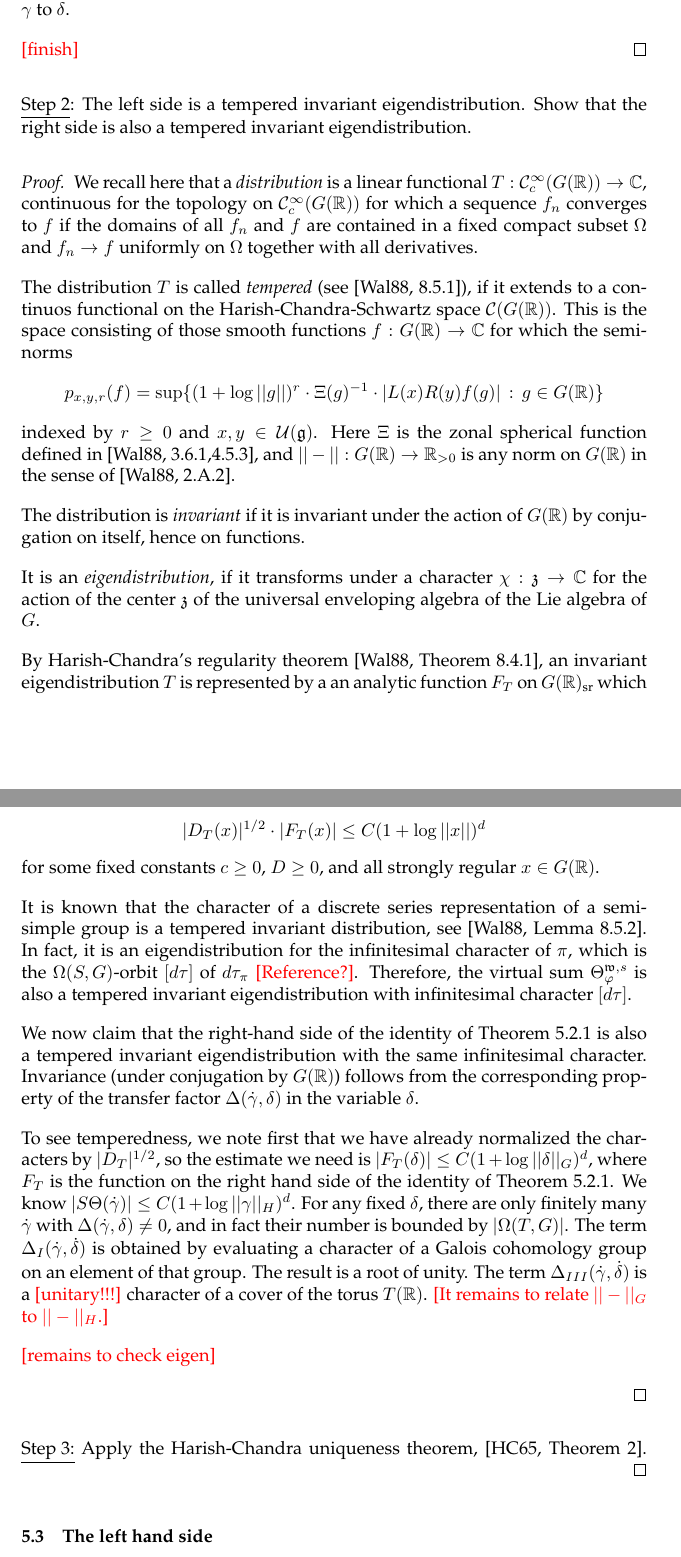
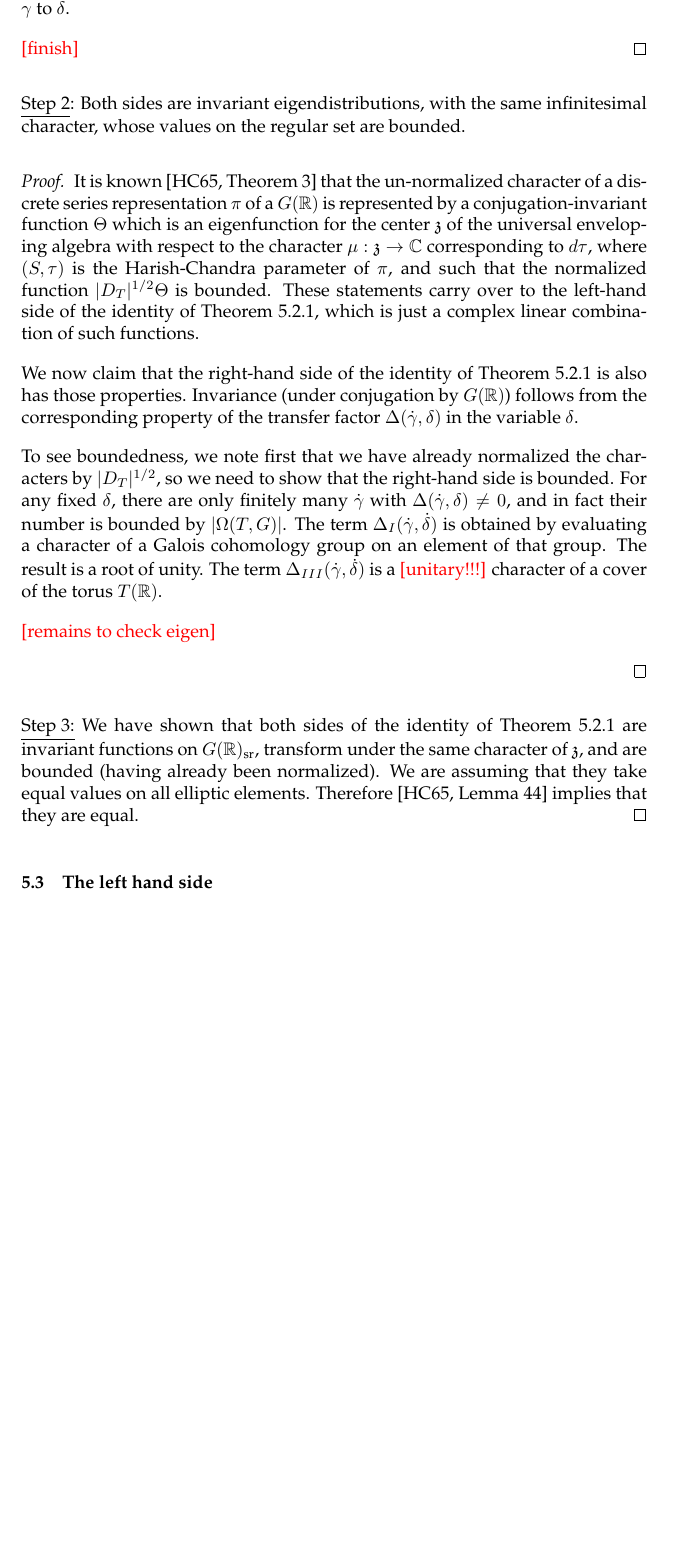
Before and after one commit to jeffreyadams/dpr, a LaTeX paper (dpr.tex): two parts of pages 37 and 38 of 47 before the commit and part of page 38 of 47 after it, the two joined at a grey line, cut so that both start at the same text, the shorter picture padded with empty space. Compiled offline with pdfLaTeX.

Commit message:
Added Lemma 2.7.1 to bridge between Harish-Chandra's context and modern context, including support of characters of discrete series reps. Some cleanup in the proof of Lemma 5.2.3, still not finished

```diff
--- a/dpr.tex
+++ b/dpr.tex
@@ -1101,28 +1113,28 @@ If Theorem \ref{thm:main2} holds for all elliptic $\delta$, then it holds for al
 	\warn{finish}
   \end{proof}
 
-	\underline{Step 2}: The left side is a tempered invariant eigendistribution. Show that the right side is also a tempered invariant eigendistribution.
+	\underline{Step 2}: Both sides are invariant eigendistributions, with the same infinitesimal character, whose values on the regular set are bounded.
 
 	\begin{proof}
-		We recall here that a \emph{distribution} is a linear functional $T : \mc{C}^\infty_c(G(\R)) \to \C$, continuous for the topology on $\mc{C}^\infty_c(G(\R))$ for which a sequence $f_n$ converges to $f$ if the domains of all $f_n$ and $f$ are contained in a fixed compact subset $\Omega$ and $f_n \to f$ uniformly on $\Omega$ together with all derivatives.
+		% We recall here that a \emph{distribution} is a linear functional $T : \mc{C}^\infty_c(G(\R)) \to \C$, continuous for the topology on $\mc{C}^\infty_c(G(\R))$ for which a sequence $f_n$ converges to $f$ if the domains of all $f_n$ and $f$ are contained in a fixed compact subset $\Omega$ and $f_n \to f$ uniformly on $\Omega$ together with all derivatives.
+		%
+		% The distribution $T$ is called \emph{tempered} (see \cite[8.5.1]{WallachRed1}), if it extends to a continuos functional on the Harish-Chandra-Schwartz space $\mc{C}(G(\R))$. This is the space consisting of those smooth functions $f : G(\R) \to \C$ for which the seminorms
+		% \[ p_{x,y,r}(f) = \sup\{(1+\log||g||)^r\cdot \Xi(g)^{-1}\cdot |L(x)R(y)f(g)|\,:\,g \in G(\R)\} \]
+		% indexed by $r \geq 0$ and $x,y \in \mc{U}(\mf{g})$. Here $\Xi$ is the zonal spherical function defined in \cite[3.6.1,4.5.3]{WallachRed1}, and $||-|| : G(\R) \to \R_{>0}$ is any norm on $G(\R)$ in the sense of \cite[2.A.2]{WallachRed1}.
+		%
+		% The distribution is \emph{invariant} if it is invariant under the action of $G(\R)$ by conjugation on itself, hence on functions. It is an \emph{eigendistribution}, if it transforms under a character $\chi : \mf{z} \to \C$ for the action of the center $\mf{z}$ of the universal enveloping algebra of the Lie algebra of $G$.
 
-		The distribution $T$ is called \emph{tempered} (see \cite[8.5.1]{WallachRed1}), if it extends to a continuos functional on the Harish-Chandra-Schwartz space $\mc{C}(G(\R))$. This is the space consisting of those smooth functions $f : G(\R) \to \C$ for which the seminorms
-		\[ p_{x,y,r}(f) = \sup\{(1+\log||g||)^r\cdot \Xi(g)^{-1}\cdot |L(x)R(y)f(g)|\,:\,g \in G(\R)\} \]
-		indexed by $r \geq 0$ and $x,y \in \mc{U}(\mf{g})$. Here $\Xi$ is the zonal spherical function defined in \cite[3.6.1,4.5.3]{WallachRed1}, and $||-|| : G(\R) \to \R_{>0}$ is any norm on $G(\R)$ in the sense of \cite[2.A.2]{WallachRed1}.
+		% By Harish-Chandra's regularity theorem \cite[Theorem 8.4.1]{WallachRed1}, an invariant eigendistribution $T$ is represented by an analytic function $F_T$ on $G(\R)_\tx{sr}$ which is locally integrable on $G(\R)$.
 
-		The distribution is \emph{invariant} if it is invariant under the action of $G(\R)$ by conjugation on itself, hence on functions.
+		%This distribution is tempered if and only if the function $F_T$ satisfies the following inequality, see \cite[Theorem 8.6.1]{WallachRed1}
+		%\[ |D_T(x)|^{1/2} \cdot |F_T(x)| \leq C(1+\log||x||)^d \]
+		%for some fixed constants $c \geq 0$, $D \geq 0$, and all strongly regular $x \in G(\R)$.
 
-		It is an \emph{eigendistribution}, if it transforms under a character $\chi : \mf{z} \to \C$ for the action of the center $\mf{z}$ of the universal enveloping algebra of the Lie algebra of $G$.
+		It is known \cite[Theorem 3]{HCDSI} that the un-normalized character of a discrete series representation $\pi$ of a $G(\R)$ is represented by a conjugation-invariant function $\Theta$ which is an eigenfunction for the center $\mf{z}$ of the universal enveloping algebra with respect to the character $\mu : \mf{z} \to \C$ corresponding to $d\tau$, where $(S,\tau)$ is the Harish-Chandra parameter of $\pi$, and such that the normalized function $|D_T|^{1/2}\Theta$ is bounded. These statements carry over to the left-hand side of the identity of Theorem \ref{thm:main2}, which is just a complex linear combination of such functions.
 
-		By Harish-Chandra's regularity theorem \cite[Theorem 8.4.1]{WallachRed1}, an invariant eigendistribution $T$ is represented by a an analytic function $F_T$ on $G(\R)_\tx{sr}$ which is locally integrable on $G(\R)$. This distribution is tempered if and only if the function $F_T$ satisfies the following inequality, see \cite[Theorem 8.6.1]{WallachRed1}
-		\[ |D_T(x)|^{1/2} \cdot |F_T(x)| \leq C(1+\log||x||)^d \]
-		for some fixed constants $c \geq 0$, $D \geq 0$, and all strongly regular $x \in G(\R)$.
+		We now claim that the right-hand side of the identity of Theorem \ref{thm:main2} is also has those properties. Invariance (under conjugation by $G(\R)$) follows from the corresponding property of the transfer factor $\Delta(\dot\gamma,\delta)$ in the variable $\delta$.
 
-		It is known that the character of a discrete series representation of a semi-simple group is a tempered invariant distribution, see \cite[Lemma 8.5.2]{WallachRed1}. In fact, it is an eigendistribution for the infinitesimal character of $\pi$, which is the $\Omega(S,G)$-orbit $[d\tau]$ of $d\tau_\pi$ \warn{Reference?}. Therefore, the virtual sum $\Theta_\varphi^{\mf{w},s}$ is also a tempered invariant eigendistribution with infinitesimal character $[d\tau]$.
-
-		We now claim that the right-hand side of the identity of Theorem \ref{thm:main2} is also a tempered invariant eigendistribution with the same infinitesimal character. Invariance (under conjugation by $G(\R)$) follows from the corresponding property of the transfer factor $\Delta(\dot\gamma,\delta)$ in the variable $\delta$.
-
-		To see temperedness, we note first that we have already normalized the characters by $|D_T|^{1/2}$, so the estimate we need is $|F_T(\delta)| \leq C(1+ \log||\delta||_G)^d$, where $F_T$ is the function on the right hand side of the identity of Theorem \ref{thm:main2}. We know $|S\Theta(\dot\gamma)| \leq C(1+\log||\gamma||_H)^d$. For any fixed $\delta$, there are only finitely many $\dot\gamma$ with $\Delta(\dot\gamma,\delta) \neq 0$, and in fact their number is bounded by $|\Omega(T,G)|$. The term $\Delta_I(\dot\gamma,\dot\delta)$ is obtained by evaluating a character of a Galois cohomology group on an element of that group. The result is a root of unity. The term $\Delta_{III}(\dot\gamma,\dot\delta)$ is a \warn{unitary!!!} character of a cover of the torus $T(\R)$. \warn{It remains to relate $||-||_G$ to $||-||_H$.}
+		To see boundedness, we note first that we have already normalized the characters by $|D_T|^{1/2}$, so we need to show that the right-hand side is bounded. For any fixed $\delta$, there are only finitely many $\dot\gamma$ with $\Delta(\dot\gamma,\delta) \neq 0$, and in fact their number is bounded by $|\Omega(T,G)|$. The term $\Delta_I(\dot\gamma,\dot\delta)$ is obtained by evaluating a character of a Galois cohomology group on an element of that group. The result is a root of unity. The term $\Delta_{III}(\dot\gamma,\dot\delta)$ is a \warn{unitary!!!} character of a cover of the torus $T(\R)$.
 
 		\warn{remains to check eigen}
 
@@ -1131,7 +1143,7 @@ If Theorem \ref{thm:main2} holds for all elliptic $\delta$, then it holds for al
 
 
 
-	\underline{Step 3:} Apply the Harish-Chandra uniqueness theorem, \cite[Theorem 2]{HCDSI}.
+	\underline{Step 3:} We have shown that both sides of the identity of Theorem \ref{thm:main2} are invariant functions on $G(\R)_\tx{sr}$, transform under the same character of $\mf{z}$, and are bounded (having already been normalized). We are assuming that they take equal values on all elliptic elements. Therefore \cite[Lemma 44]{HCDSI} implies that they are equal.
 \end{proof}
 
 \subsection{The left hand side}
```
Also changed, not shown: dpr.pdf, dpr.tex (24 more changed lines).
